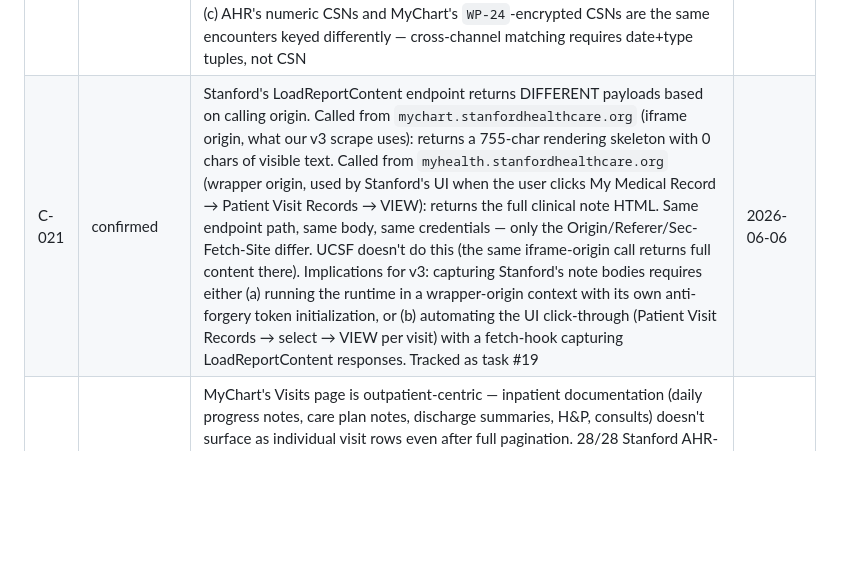
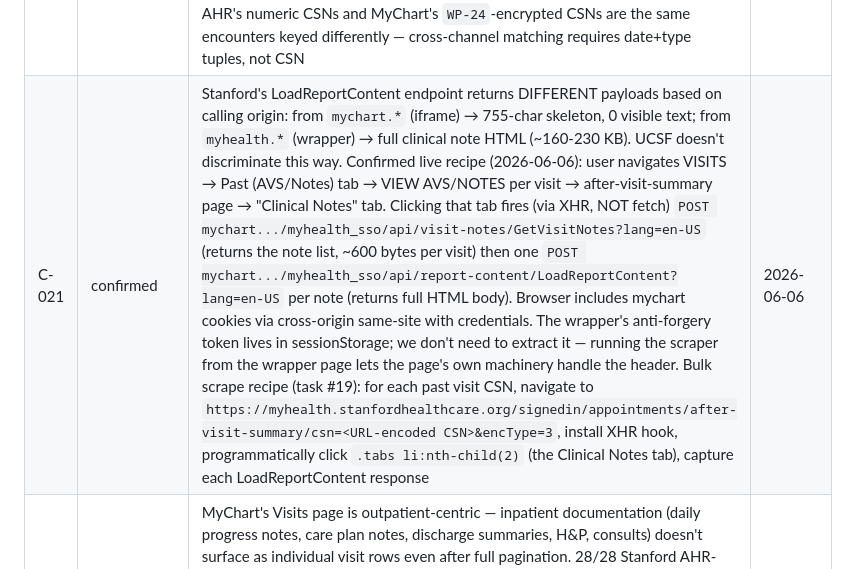
Before and after one commit to usarid/health-assistant, a Markdown page: docs/CONCLUSIONS_LOG.md, the part around the change. Rendered like a GitHub page; blank space fills up the shorter version.

Commit message:
C-021: pin down the exact Stanford clinical-note recipe
Live-confirmed via the user's UI flow:
  1. VISITS → Past (AVS/Notes) tab → VIEW AVS/NOTES per visit
  2. Lands on /signedin/appointments/after-visit-summary/csn=...&encType=3
  3. Click "Clinical Notes" tab → fires (via XHR, not fetch):
       POST mychart.../myhealth_sso/api/visit-notes/GetVisitNotes?lang=en-US
       POST mychart.../myhealth_sso/api/report-content/LoadReportContent?lang=en-US  (per note)
  4. Both return real content (~160-230 KB per LoadReportContent) when
     called from the wrapper origin. The same LoadReportContent call from
     mychart.* iframe origin returns 755-char skeleton — Stanford
     discriminates on Origin.

The verification token lives in sessionStorage on the wrapper page; we
don't need to extract it because running the scraper inside the wrapper
page lets its own JS handle the header.

Bulk scrape recipe for the eventual v3 implementation: for each past
visit CSN, navigate to the after-visit-summary URL, install an XHR
hook (not fetch — Stanford uses XMLHttpRequest), programmatically
click the Clinical Notes tab, capture each LoadReportContent
response, save. Recipe is now sufficient for a future implementation
session to pick up directly.

Co-Authored-By: Claude Opus 4.7 (1M context) <noreply@anthropic.com>

```diff
--- a/docs/CONCLUSIONS_LOG.md
+++ b/docs/CONCLUSIONS_LOG.md
@@ -112,7 +112,7 @@ This principle was prompted by `tools/v2/convert_messages.py`'s regex iterations
 | C-017 | confirmed | AHR-ingested DocumentReferences across ALL institutions are metadata stubs — Binary URLs are populated but Binary resources are not in HAPI. AHR intentionally exports references not content. Treat as coverage manifest (per C-018 + P-CHANNEL-SCOPE-DISCIPLINE), not as a recovery target | 2026-06-04 |
 | C-018 | confirmed | AHR clinical-record DocRefs are best used as a coverage manifest against direct portal scrapes — diff what AHR lists against what the scrapers captured to surface portal-scraping gaps | 2026-06-04 |
 | C-019 | confirmed | C-017/C-018 recovery path validated end-to-end at Stanford: 106 clinical notes scraped via direct portal access (first time Stanford notes have ever been captured), 73% AHR-manifest date-coverage on first attempt. Three architectural findings while doing it: (a) Stanford embeds Epic via cross-origin iframe (`myhealth.* → mychart.*`); the actual Epic MyChart lives at `mychart.stanfordhealthcare.org/myhealth_sso/` after SSO. (b) Direct navigation to mychart.* triggers `body {display:none}` frame-busting that the runtime must override via CSS injection before any UI it injects can render. (c) AHR's numeric CSNs and MyChart's `WP-24`-encrypted CSNs are the same encounters keyed differently — cross-channel matching requires date+type tuples, not CSN | 2026-06-06 |
-| C-021 | confirmed | Stanford's LoadReportContent endpoint returns DIFFERENT payloads based on calling origin. Called from `mychart.stanfordhealthcare.org` (iframe origin, what our v3 scrape uses): returns a 755-char rendering skeleton with 0 chars of visible text. Called from `myhealth.stanfordhealthcare.org` (wrapper origin, used by Stanford's UI when the user clicks My Medical Record → Patient Visit Records → VIEW): returns the full clinical note HTML. Same endpoint path, same body, same credentials — only the Origin/Referer/Sec-Fetch-Site differ. UCSF doesn't do this (the same iframe-origin call returns full content there). Implications for v3: capturing Stanford's note bodies requires either (a) running the runtime in a wrapper-origin context with its own anti-forgery token initialization, or (b) automating the UI click-through (Patient Visit Records → select → VIEW per visit) with a fetch-hook capturing LoadReportContent responses. Tracked as task #19 | 2026-06-06 |
+| C-021 | confirmed | Stanford's LoadReportContent endpoint returns DIFFERENT payloads based on calling origin: from `mychart.*` (iframe) → 755-char skeleton, 0 visible text; from `myhealth.*` (wrapper) → full clinical note HTML (~160-230 KB). UCSF doesn't discriminate this way. Confirmed live recipe (2026-06-06): user navigates VISITS → Past (AVS/Notes) tab → VIEW AVS/NOTES per visit → after-visit-summary page → "Clinical Notes" tab. Clicking that tab fires (via XHR, NOT fetch) `POST mychart.../myhealth_sso/api/visit-notes/GetVisitNotes?lang=en-US` (returns the note list, ~600 bytes per visit) then one `POST mychart.../myhealth_sso/api/report-content/LoadReportContent?lang=en-US` per note (returns full HTML body). Browser includes mychart cookies via cross-origin same-site with credentials. The wrapper's anti-forgery token lives in sessionStorage; we don't need to extract it — running the scraper from the wrapper page lets the page's own machinery handle the header. Bulk scrape recipe (task #19): for each past visit CSN, navigate to `https://myhealth.stanfordhealthcare.org/signedin/appointments/after-visit-summary/csn=<URL-encoded CSN>&encType=3`, install XHR hook, programmatically click `.tabs li:nth-child(2)` (the Clinical Notes tab), capture each LoadReportContent response | 2026-06-06 |
 | C-020 | confirmed | MyChart's Visits page is outpatient-centric — inpatient documentation (daily progress notes, care plan notes, discharge summaries, H&P, consults) doesn't surface as individual visit rows even after full pagination. 28/28 Stanford AHR-only note dates had zero matching visit in v3's 142-visit MyChart roster; the type histogram (26 Progress + 15 Care Plan + Discharge Summary/Instructions + H&P + Consults + Procedures) is characteristic of hospital stays. v3 needs a second discovery surface (Hospitalizations / Documents page) to close inpatient gap. Not a scraper bug; an architectural blind spot in the Visits-only discovery model | 2026-06-06 |
 | H-001 | hypothesis | The Epic `WP-24…` thread token is portable: identical across portals for the same underlying conversation | 2026-05-31 |
 | H-002 | hypothesis | Native portal scrape yields strictly more information per conversation than the same conversation viewed via a linked-accounts aggregator | 2026-05-29 |
```
